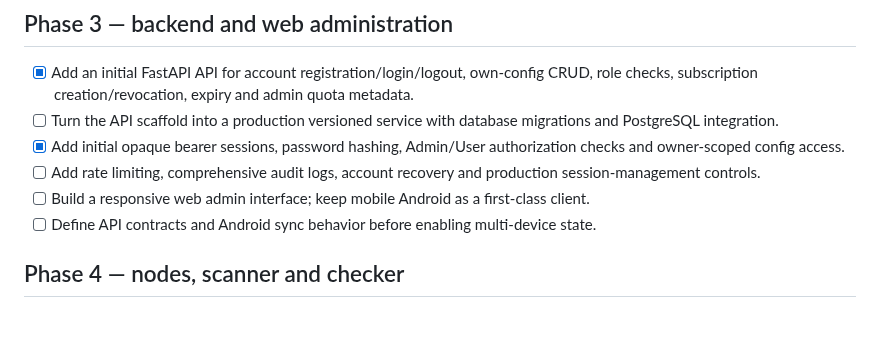
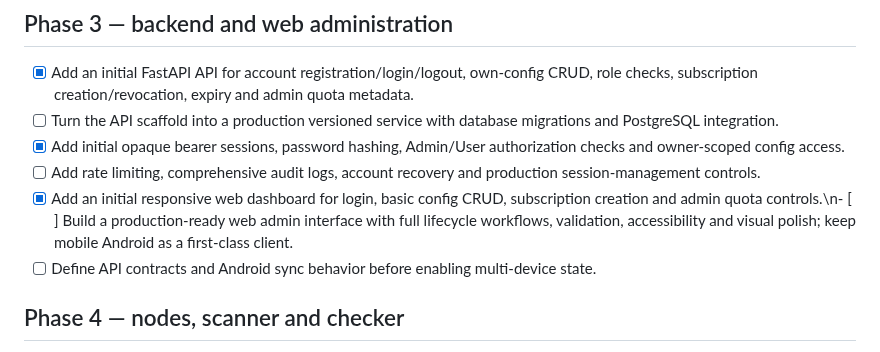
Before and after one commit to AMINOPY/SPD-C, a Markdown page: docs/ROADMAP.md, the part around the change. Drawn GitHub-style; blank space fills up the shorter version.

Commit message:
docs: track initial web dashboard implementation

```diff
--- a/docs/ROADMAP.md
+++ b/docs/ROADMAP.md
@@ -40,7 +40,7 @@ This roadmap is the acceptance checklist for evolving the current Android config
 - [ ] Turn the API scaffold into a production versioned service with database migrations and PostgreSQL integration.
 - [x] Add initial opaque bearer sessions, password hashing, Admin/User authorization checks and owner-scoped config access.
 - [ ] Add rate limiting, comprehensive audit logs, account recovery and production session-management controls.
-- [ ] Build a responsive web admin interface; keep mobile Android as a first-class client.
+- [x] Add an initial responsive web dashboard for login, basic config CRUD, subscription creation and admin quota controls.\n- [ ] Build a production-ready web admin interface with full lifecycle workflows, validation, accessibility and visual polish; keep mobile Android as a first-class client.
 - [ ] Define API contracts and Android sync behavior before enabling multi-device state.
 
 ## Phase 4 — nodes, scanner and checker
```
